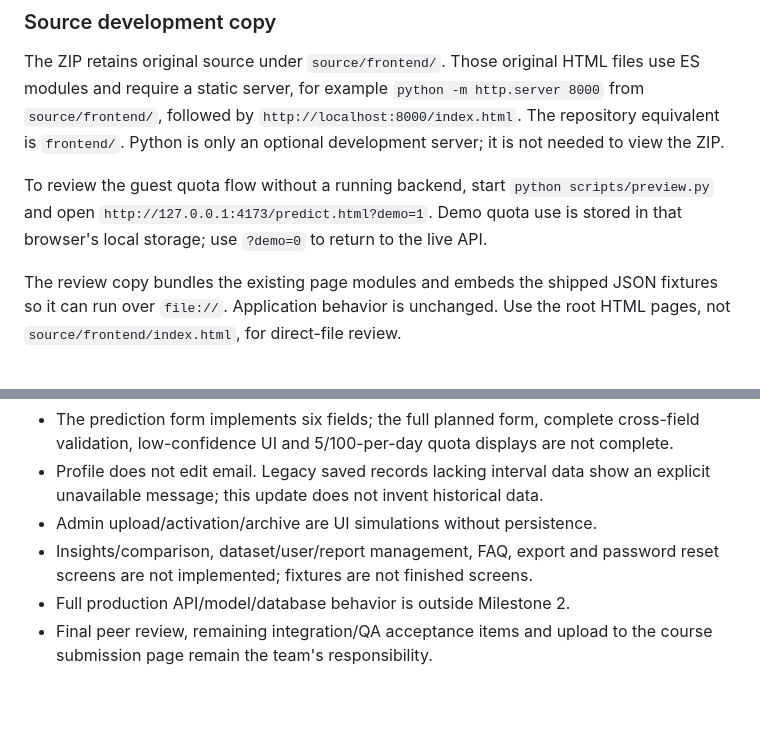
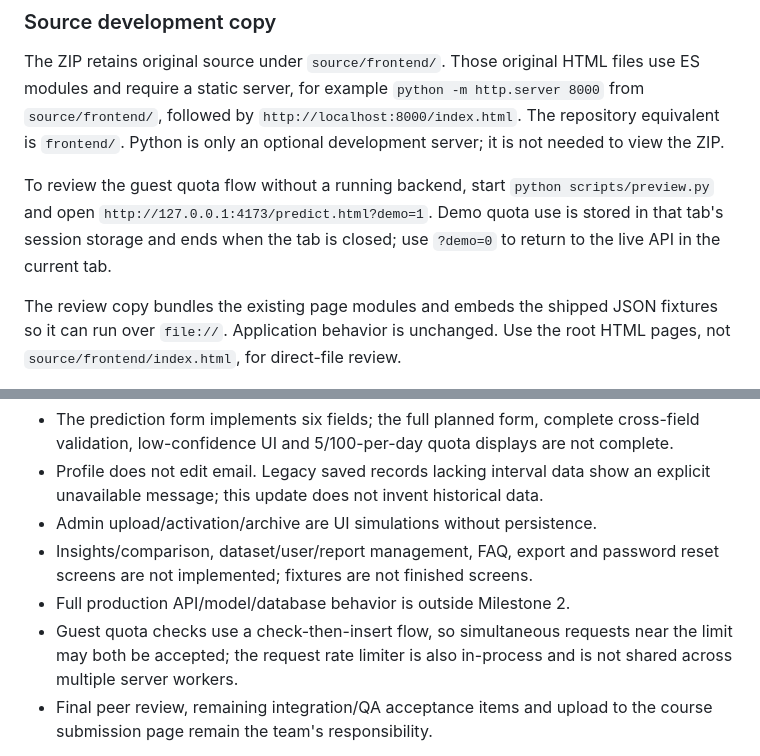
Before and after one commit to WEB-FDA-NEU/AI66B-Group-5-D3-House-Price-Prediction-Web-App, a Markdown page: README.md, 2 parts joined by grey strips. Drawn GitHub-style; blank space fills up the shorter version.

Commit message:
docs: clarify guest quota behavior and limits
Refs #14

```diff
--- a/README.md
+++ b/README.md
@@ -112,7 +112,8 @@ Python is only an optional development server; it is not needed to view the ZIP.
 
 To review the guest quota flow without a running backend, start `python scripts/preview.py`
 and open `http://127.0.0.1:4173/predict.html?demo=1`. Demo quota use is stored in
-that browser's local storage; use `?demo=0` to return to the live API.
+that tab's session storage and ends when the tab is closed; use `?demo=0` to return
+to the live API in the current tab.
 
 The review copy bundles the existing page modules and embeds the shipped JSON
 fixtures so it can run over `file://`. Application behavior is unchanged.
@@ -149,6 +150,9 @@ PR authorship alone is not conclusive proof of who wrote shared code.
 - Insights/comparison, dataset/user/report management, FAQ, export and password
   reset screens are not implemented; fixtures are not finished screens.
 - Full production API/model/database behavior is outside Milestone 2.
+- Guest quota checks use a check-then-insert flow, so simultaneous requests near
+  the limit may both be accepted; the request rate limiter is also in-process
+  and is not shared across multiple server workers.
 - Final peer review, remaining integration/QA acceptance items and upload to
   the course submission page remain the team's responsibility.
 
```
